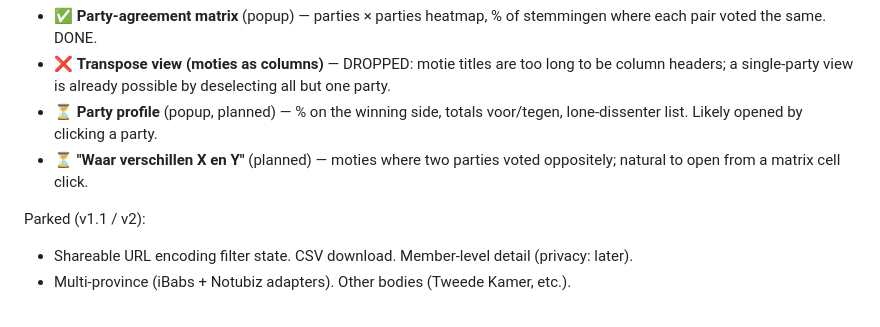
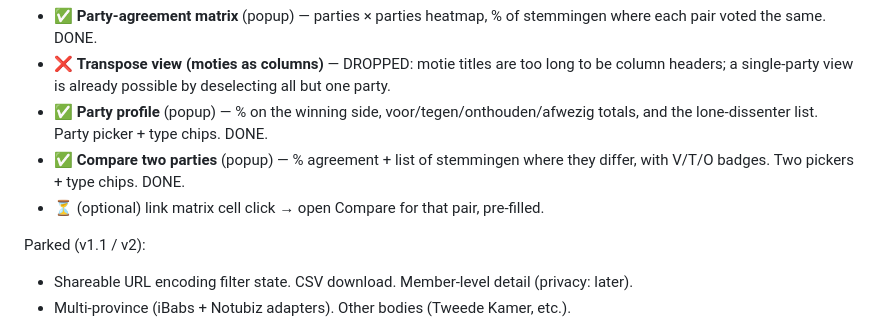
Before and after one commit to carefulCamel61097/wie-stemde-wat, a Markdown page: roadmap.md, the part around the change. Rendered like a GitHub page.

Commit message:
docs: mark party-profile and compare popups done
Co-Authored-By: Claude Opus 4.8 (1M context) <noreply@anthropic.com>

```diff
--- a/roadmap.md
+++ b/roadmap.md
@@ -96,10 +96,11 @@ Extra views (data already supports these):
   each pair voted the same. DONE.
 - ❌ **Transpose view (moties as columns)** — DROPPED: motie titles are too long to be
   column headers; a single-party view is already possible by deselecting all but one party.
-- ⏳ **Party profile** (popup, planned) — % on the winning side, totals voor/tegen,
-  lone-dissenter list. Likely opened by clicking a party.
-- ⏳ **"Waar verschillen X en Y"** (planned) — moties where two parties voted oppositely;
-  natural to open from a matrix cell click.
+- ✅ **Party profile** (popup) — % on the winning side, voor/tegen/onthouden/afwezig totals,
+  and the lone-dissenter list. Party picker + type chips. DONE.
+- ✅ **Compare two parties** (popup) — % agreement + list of stemmingen where they differ,
+  with V/T/O badges. Two pickers + type chips. DONE.
+- ⏳ (optional) link matrix cell click → open Compare for that pair, pre-filled.
 
 Parked (v1.1 / v2):
 - Shareable URL encoding filter state. CSV download. Member-level detail (privacy: later).
```
